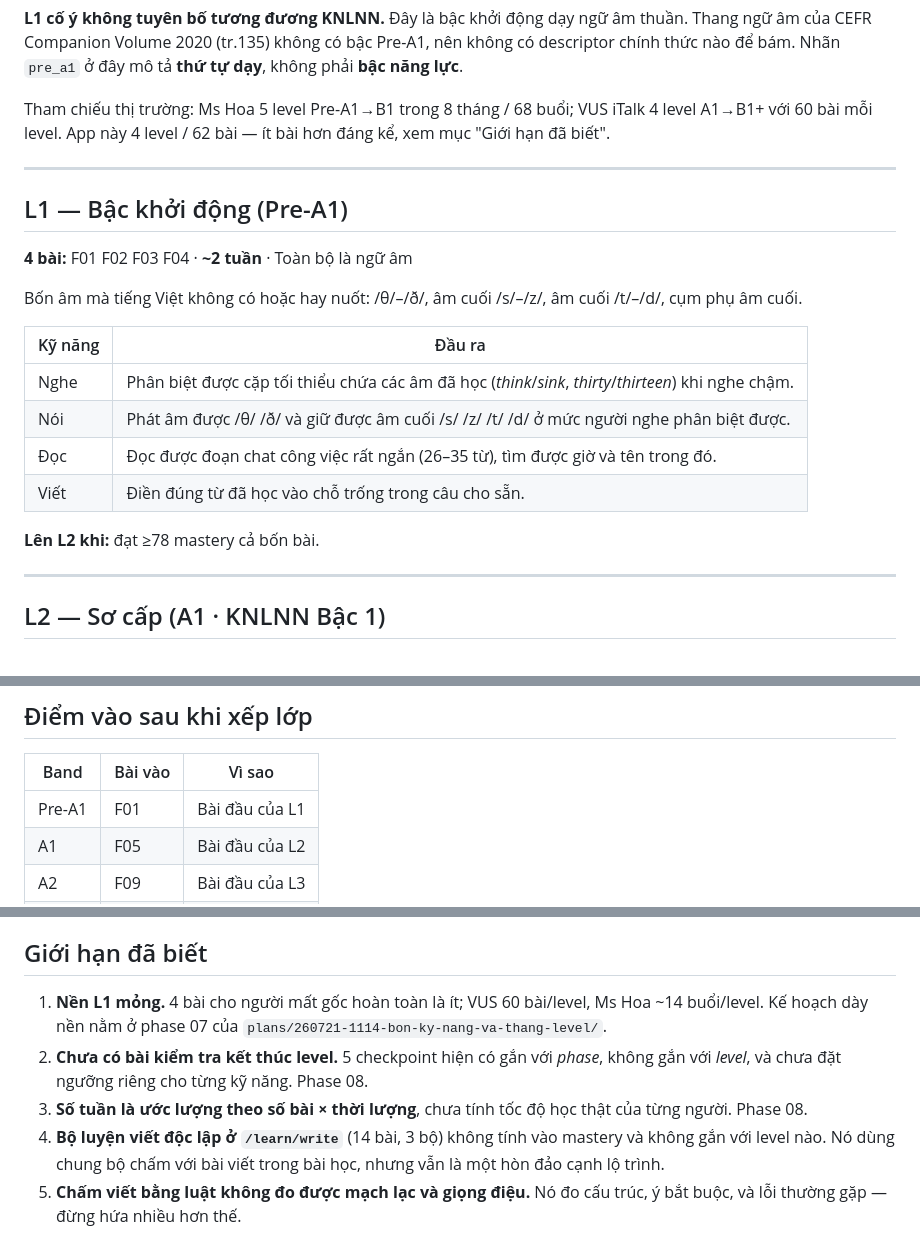
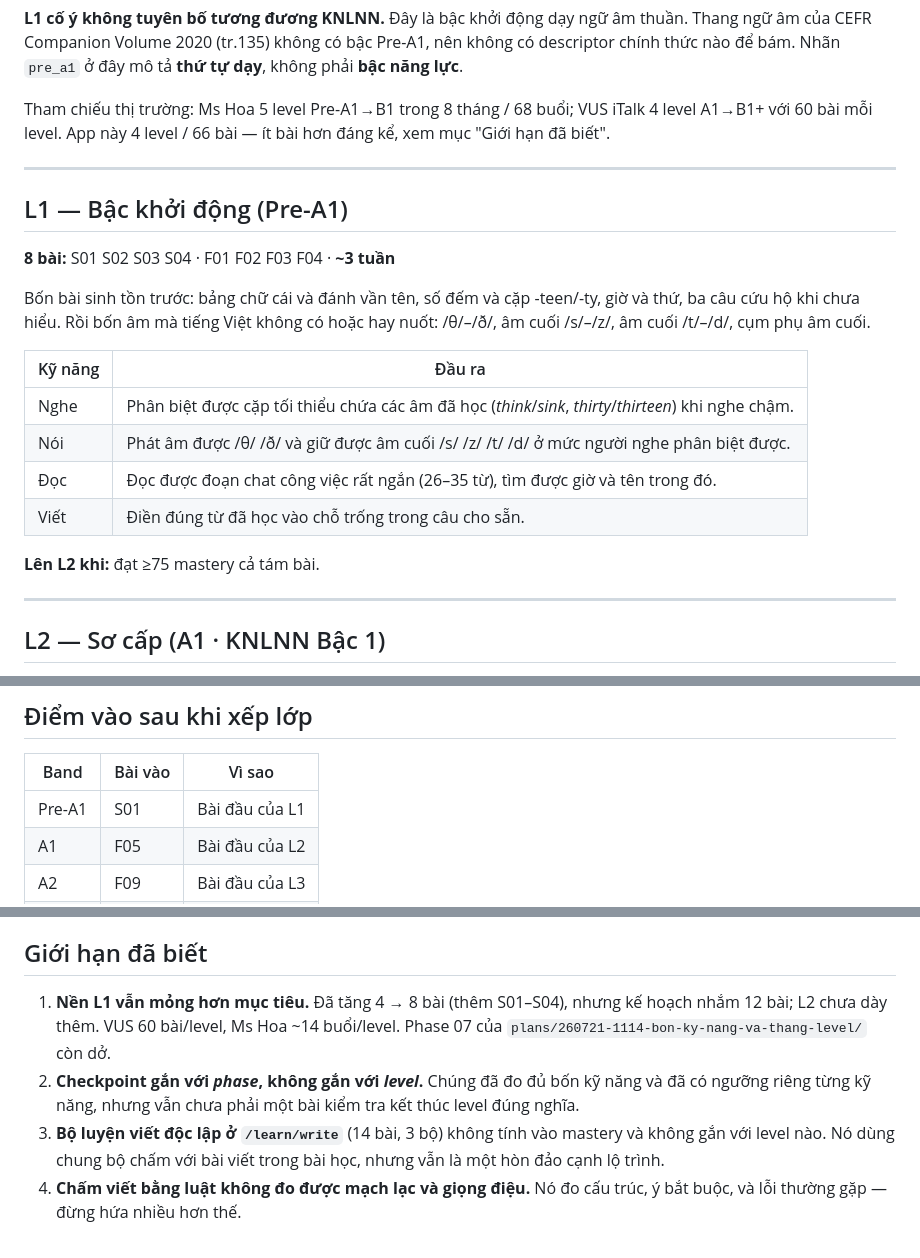
Before and after one commit to hoatrancntt-devops/tienganh_hoanchinh, a Markdown page: docs/khung-level.md, 3 parts joined by grey strips. GitHub-like rendering.

Commit message:
docs: cap nhat sau phase 07 va 08
66 bai, L1 tang 4 -> 8. Ghi ro phase 07 con do (muc tieu 12 bai L1, L2 chua day them)
va checkpoint van gan voi phase chu chua phai bai kiem tra ket thuc level dung nghia.

Claude-Session: https://claude.ai/code/session_01EEqqu1pk6XUkLnQBYbFZ8Z

```diff
--- a/docs/khung-level.md
+++ b/docs/khung-level.md
@@ -31,15 +31,17 @@ CEFR Companion Volume 2020 (tr.135) không có bậc Pre-A1, nên không có des
 Nhãn `pre_a1` ở đây mô tả **thứ tự dạy**, không phải **bậc năng lực**.
 
 Tham chiếu thị trường: Ms Hoa 5 level Pre-A1→B1 trong 8 tháng / 68 buổi; VUS iTalk 4 level A1→B1+ với
-60 bài mỗi level. App này 4 level / 62 bài — ít bài hơn đáng kể, xem mục "Giới hạn đã biết".
+60 bài mỗi level. App này 4 level / 66 bài — ít bài hơn đáng kể, xem mục "Giới hạn đã biết".
 
 ---
 
 ## L1 — Bậc khởi động (Pre-A1)
 
-**4 bài:** F01 F02 F03 F04 · **~2 tuần** · Toàn bộ là ngữ âm
+**8 bài:** S01 S02 S03 S04 · F01 F02 F03 F04 · **~3 tuần**
 
-Bốn âm mà tiếng Việt không có hoặc hay nuốt: /θ/–/ð/, âm cuối /s/–/z/, âm cuối /t/–/d/, cụm phụ âm cuối.
+Bốn bài sinh tồn trước: bảng chữ cái và đánh vần tên, số đếm và cặp -teen/-ty, giờ và thứ,
+ba câu cứu hộ khi chưa hiểu. Rồi bốn âm mà tiếng Việt không có hoặc hay nuốt: /θ/–/ð/,
+âm cuối /s/–/z/, âm cuối /t/–/d/, cụm phụ âm cuối.
 
 | Kỹ năng | Đầu ra |
 |---|---|
@@ -48,7 +50,7 @@ Bốn âm mà tiếng Việt không có hoặc hay nuốt: /θ/–/ð/, âm cu
 | Đọc | Đọc được đoạn chat công việc rất ngắn (26–35 từ), tìm được giờ và tên trong đó. |
 | Viết | Điền đúng từ đã học vào chỗ trống trong câu cho sẵn. |
 
-**Lên L2 khi:** đạt ≥78 mastery cả bốn bài.
+**Lên L2 khi:** đạt ≥75 mastery cả tám bài.
 
 ---
 
@@ -117,7 +119,7 @@ chuẩn gần như nguyên văn.
 
 | Band | Bài vào | Vì sao |
 |---|---|---|
-| Pre-A1 | F01 | Bài đầu của L1 |
+| Pre-A1 | S01 | Bài đầu của L1 |
 | A1 | F05 | Bài đầu của L2 |
 | A2 | F09 | Bài đầu của L3 |
 | B1 | F18 | Bài đầu của L4 |
@@ -149,13 +151,12 @@ mà nghe được thì học viên sẽ nghe thay vì đọc, và kỹ năng đ
 
 ## Giới hạn đã biết
 
-1. **Nền L1 mỏng.** 4 bài cho người mất gốc hoàn toàn là ít; VUS 60 bài/level, Ms Hoa ~14 buổi/level.
-   Kế hoạch dày nền nằm ở phase 07 của `plans/260721-1114-bon-ky-nang-va-thang-level/`.
-2. **Chưa có bài kiểm tra kết thúc level.** 5 checkpoint hiện có gắn với *phase*, không gắn với
-   *level*, và chưa đặt ngưỡng riêng cho từng kỹ năng. Phase 08.
-3. **Số tuần là ước lượng theo số bài × thời lượng**, chưa tính tốc độ học thật của từng người.
-   Phase 08.
-4. **Bộ luyện viết độc lập ở `/learn/write`** (14 bài, 3 bộ) không tính vào mastery và không gắn với
+1. **Nền L1 vẫn mỏng hơn mục tiêu.** Đã tăng 4 → 8 bài (thêm S01–S04), nhưng kế hoạch nhắm 12 bài;
+   L2 chưa dày thêm. VUS 60 bài/level, Ms Hoa ~14 buổi/level. Phase 07 của
+   `plans/260721-1114-bon-ky-nang-va-thang-level/` còn dở.
+2. **Checkpoint gắn với *phase*, không gắn với *level*.** Chúng đã đo đủ bốn kỹ năng và đã có ngưỡng
+   riêng từng kỹ năng, nhưng vẫn chưa phải một bài kiểm tra kết thúc level đúng nghĩa.
+3. **Bộ luyện viết độc lập ở `/learn/write`** (14 bài, 3 bộ) không tính vào mastery và không gắn với
    level nào. Nó dùng chung bộ chấm với bài viết trong bài học, nhưng vẫn là một hòn đảo cạnh lộ trình.
-5. **Chấm viết bằng luật không đo được mạch lạc và giọng điệu.** Nó đo cấu trúc, ý bắt buộc, và lỗi
+4. **Chấm viết bằng luật không đo được mạch lạc và giọng điệu.** Nó đo cấu trúc, ý bắt buộc, và lỗi
    thường gặp — đừng hứa nhiều hơn thế.
```
Also changed, not shown: other parts of docs/khung-level.md (+1 -1 lines), README.md (+3 -3 lines), plans/260721-1114-bon-ky-nang-va-thang-level/plan.md (+3 -3 lines).
